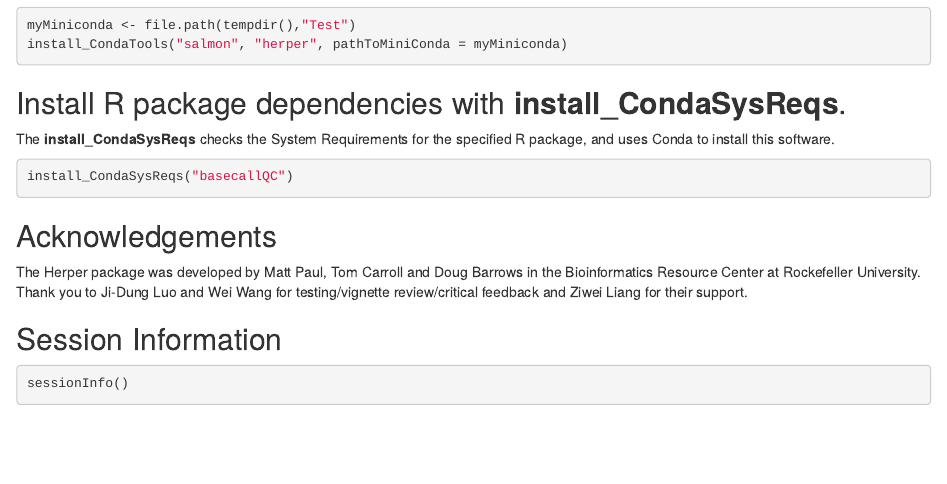
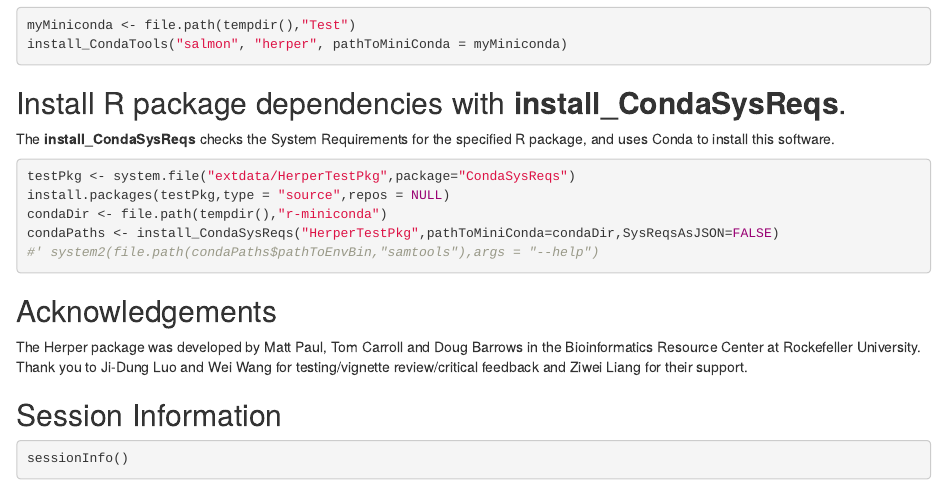
Before and after one commit to RockefellerUniversity/Herper, an R Markdown document (vignettes/QuickStart.Rmd): the page in a window 1100 px wide, from 590 px down. Rendered offline with R 4.5, knitr and Pandoc, with nearby package versions; drawn as R Markdown's standard HTML page in place of the format the file asks for.

Commit message:
updates to example

````diff
--- a/vignettes/QuickStart.Rmd
+++ b/vignettes/QuickStart.Rmd
@@ -63,7 +63,11 @@ install_CondaTools("salmon", "herper", pathToMiniConda = myMiniconda)
 The **install_CondaSysReqs** checks the System Requirements for the specified R package, and uses Conda to install this software.
 
 ```{r install_CondaSysReqs, eval=F}
-install_CondaSysReqs("basecallQC")
+testPkg <- system.file("extdata/HerperTestPkg",package="CondaSysReqs")
+install.packages(testPkg,type = "source",repos = NULL)
+condaDir <- file.path(tempdir(),"r-miniconda")
+condaPaths <- install_CondaSysReqs("HerperTestPkg",pathToMiniConda=condaDir,SysReqsAsJSON=FALSE)
+#' system2(file.path(condaPaths$pathToEnvBin,"samtools"),args = "--help")
 
 ```
 
````
